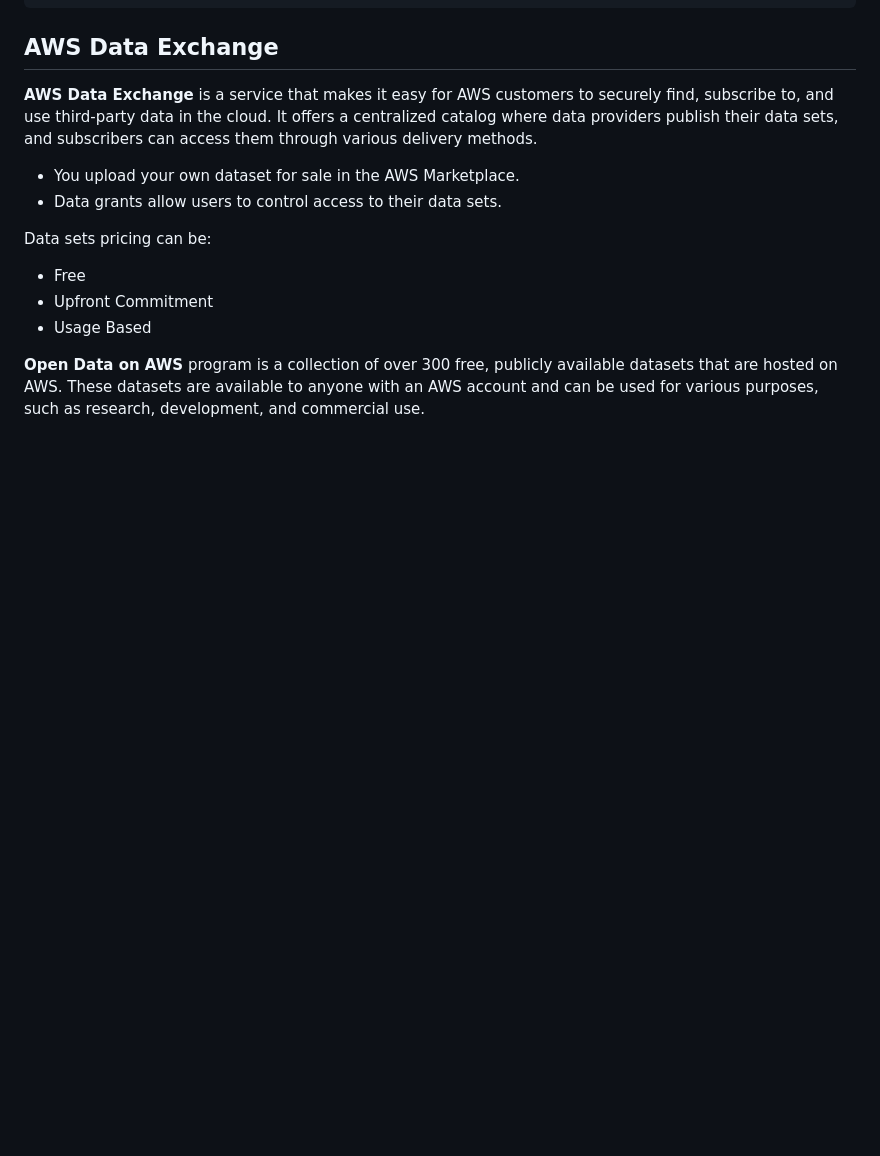
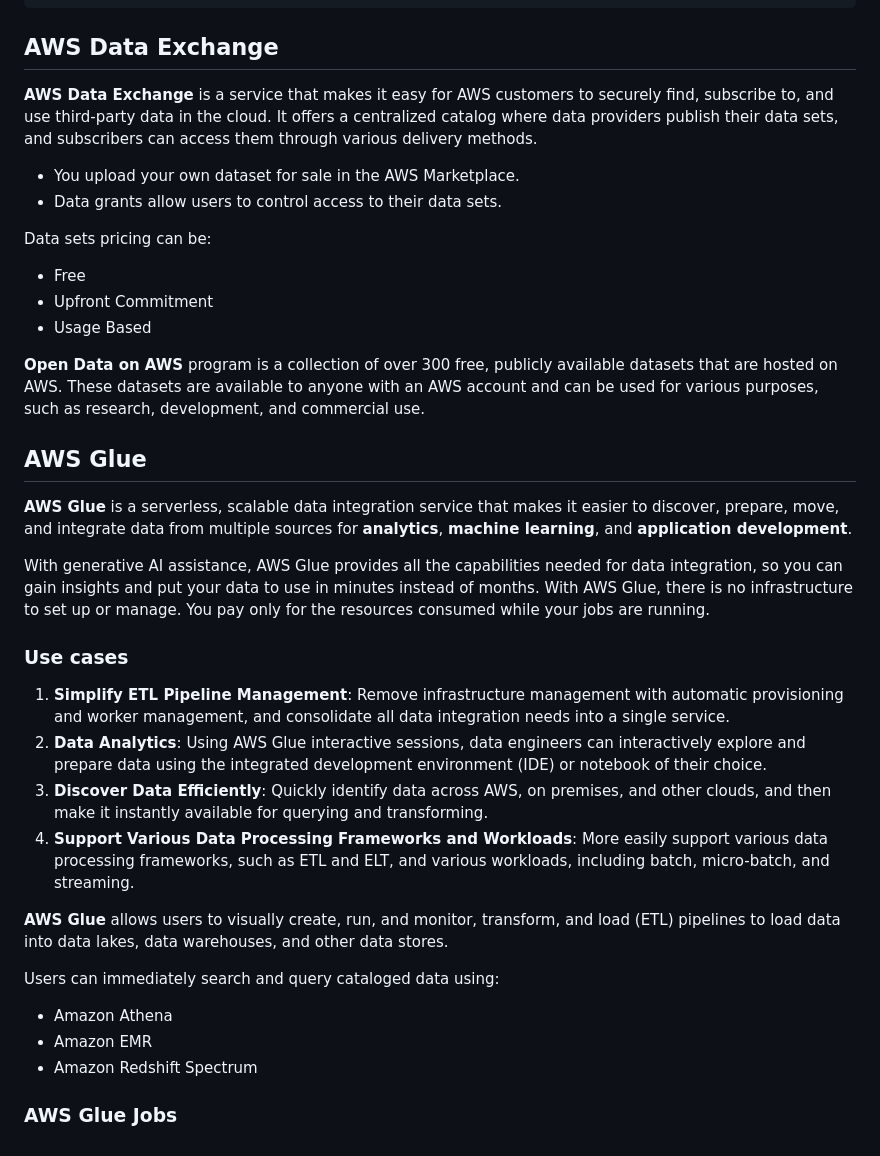
Before and after one commit to kiprotichgidii/aws-examples, a Markdown page: ml-managed-services/README.md, the part around the change. Drawn GitHub-style; blank space fills up the shorter version.

Commit message:
docs: (add) add aws glue use cases

```diff
--- a/ml-managed-services/README.md
+++ b/ml-managed-services/README.md
@@ -601,3 +601,30 @@ Data sets pricing can be:
 - Usage Based
 
 **Open Data on AWS** program is a collection of over 300 free, publicly available datasets that are hosted on AWS. These datasets are available to anyone with an AWS account and can be used for various purposes, such as research, development, and commercial use.
+
+## AWS Glue
+
+**AWS Glue** is a serverless, scalable data integration service that makes it easier to discover, prepare, move, and integrate data from multiple sources for **analytics**,
+**machine learning**, and **application development**.
+
+With generative AI assistance, AWS Glue provides all the capabilities needed for data integration, so you can gain insights and put your data to use in minutes instead of
+months. With AWS Glue, there is no infrastructure to set up or manage. You pay only for the resources consumed while your jobs are running.
+
+### Use cases
+
+1. **Simplify ETL Pipeline Management**: Remove infrastructure management with automatic provisioning and worker management, and consolidate all data integration needs into
+a single service.
+2. **Data Analytics**: Using AWS Glue interactive sessions, data engineers can interactively explore and prepare data using the integrated development environment (IDE) or
+notebook of their choice.
+3. **Discover Data Efficiently**: Quickly identify data across AWS, on premises, and other clouds, and then make it instantly available for querying and transforming.
+4. **Support Various Data Processing Frameworks and Workloads**: More easily support various data processing frameworks, such as ETL and ELT, and various workloads, including
+batch, micro-batch, and streaming.
+
+**AWS Glue** allows users to visually create, run, and monitor, transform, and load (ETL) pipelines to load data into data lakes, data warehouses, and other data stores.
+
+Users can immediately search and query cataloged data using:
+- Amazon Athena
+- Amazon EMR
+- Amazon Redshift Spectrum
+
+### AWS Glue Jobs
```
